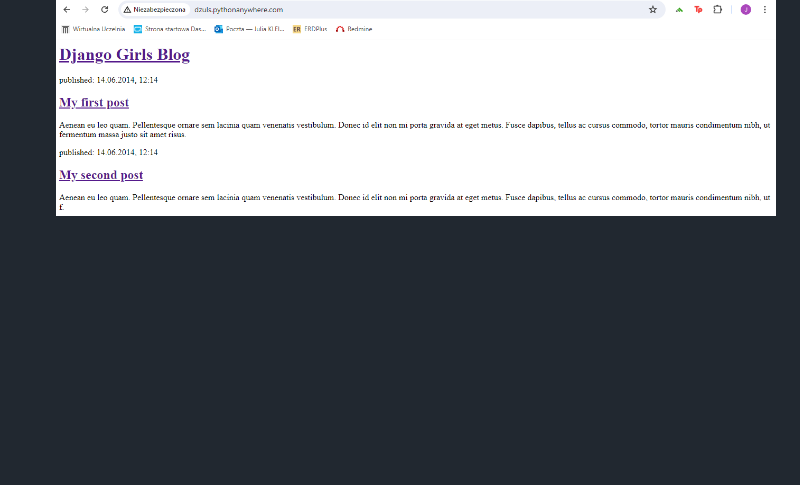
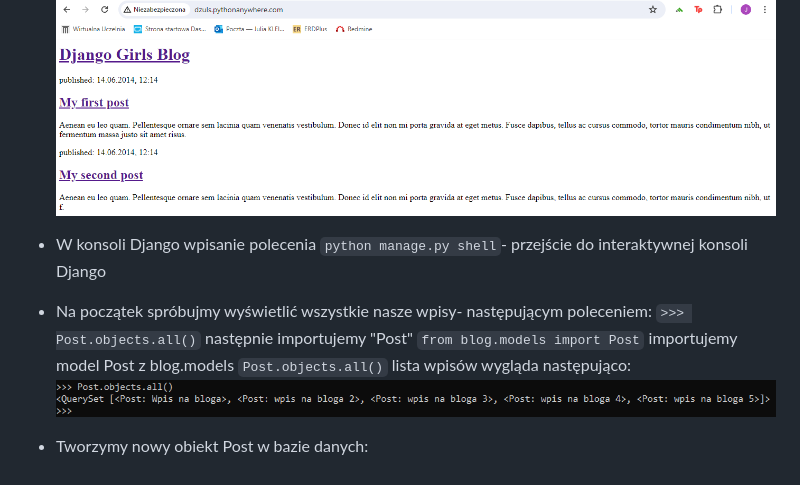
Before and after one commit to kleinszmidt/Integracja_systemow, a Markdown page: README.md, the part around the change. Rendered like a GitHub page; pictures changed too: wpisy.png (added); blank space fills up the shorter version.

```diff
--- a/README.md
+++ b/README.md
@@ -134,3 +134,12 @@ I widok strony jest następujący:
 wpisanie w terminalu Bash `cd ~/dzuls.pythonanywhere.com`
 i `git pull` wygląda tak:
 ![Opis obrazu](dzuls.png)
+
+- W konsoli Django wpisanie polecenia `python manage.py shell`- przejście do
+interaktywnej konsoli Django
+- Na początek spróbujmy wyświetlić wszystkie nasze wpisy- następującym poleceniem:
+`>>> Post.objects.all()` następnie importujemy "Post"
+`from blog.models import Post` importujemy model Post z blog.models
+`Post.objects.all()` lista wpisów wygląda następująco:
+![Opis obrazu](wpisy.png)
+- Tworzymy nowy obiekt Post w bazie danych:
```
Also changed, not shown: blog-django-by-kleinszmidt/README.md (deleted).
